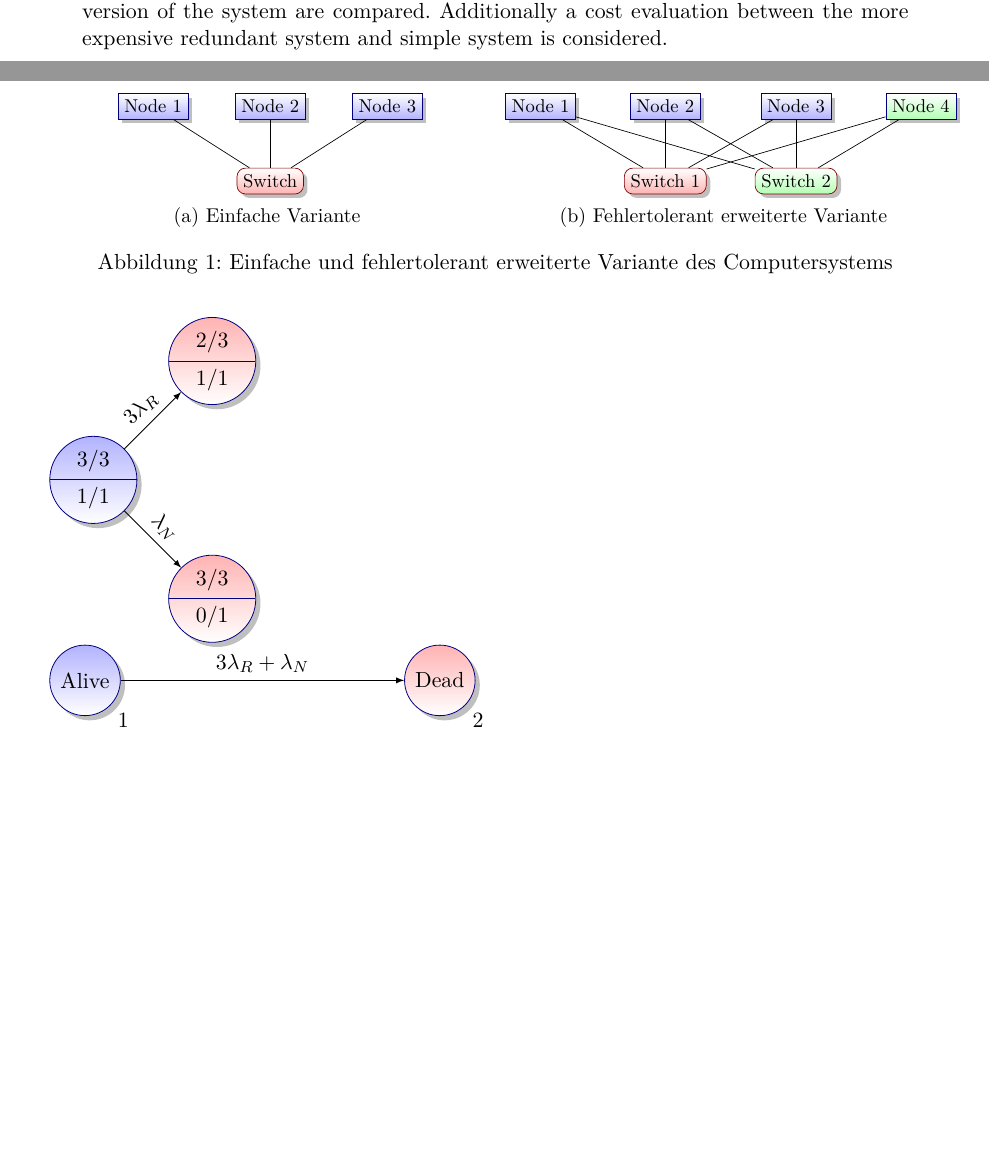
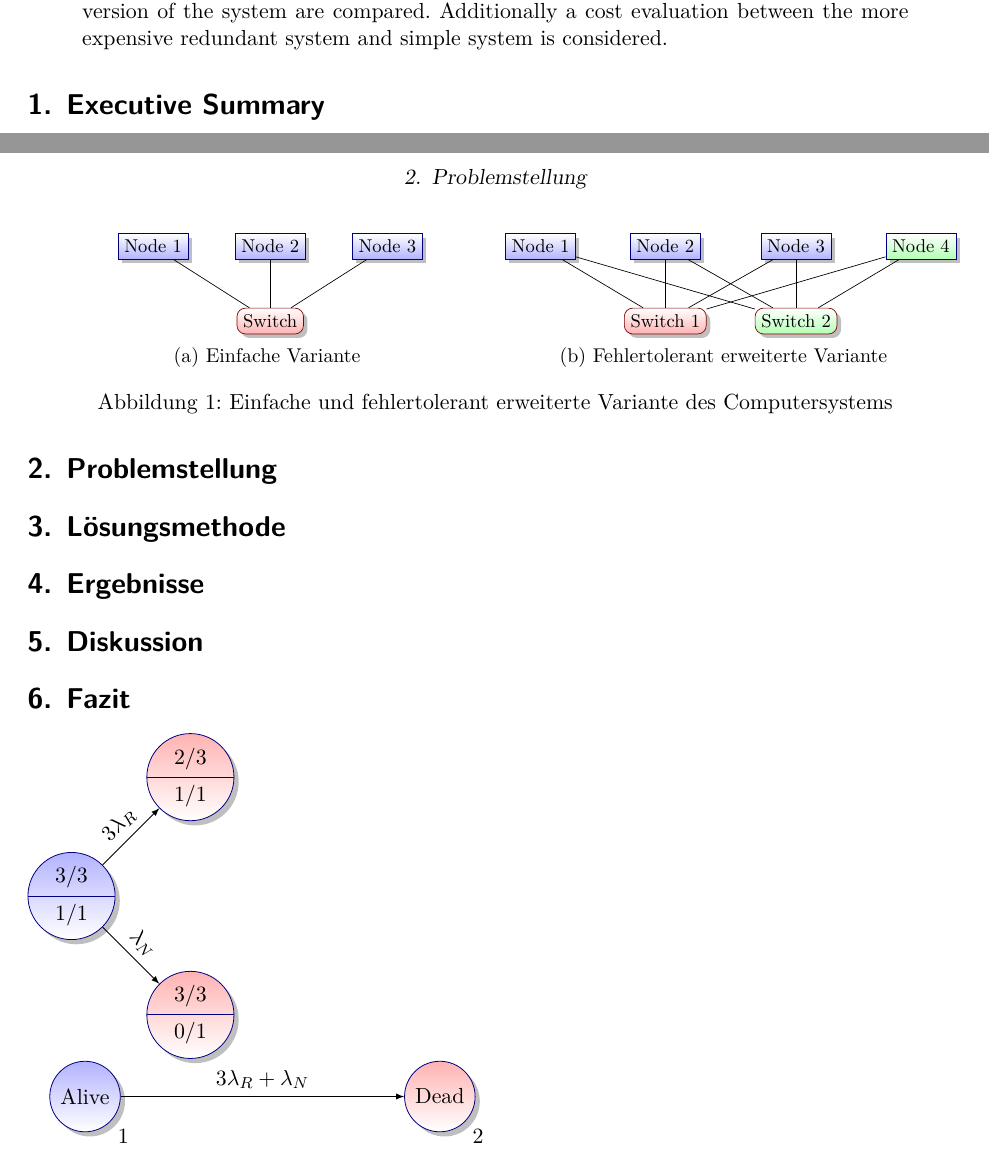
Before and after one commit to byteunit/deppen_systems, a LaTeX problem sheet (assignment.tex): two parts of pages 1 and 2 of 3, joined at a grey line, cut so that both start at the same text, the shorter picture padded with empty space. Compiled offline with XeLaTeX.

Commit message:
added überschriften

```diff
--- a/assignment.tex
+++ b/assignment.tex
@@ -47,7 +47,30 @@ x                        y                        labela                   label
 \begin{abstract}
 Our task is to create a Markov chain model for simulating the failure of a computer system. The mean time to failure and the availability of a simple and a redundant version of the system are compared. Additionally a cost evaluation between the more expensive redundant system and simple system is considered.
 \end{abstract}
+
+\section{Executive Summary}
+
 \newpage
+
+
+\section{Problemstellung}
+
+
+
+\section{Lösungsmethode}
+
+
+
+\section{Ergebnisse}
+
+
+
+\section{Diskussion}
+
+
+\section{Fazit}
+
+
 
 \begin{figure}
     \centering
```
